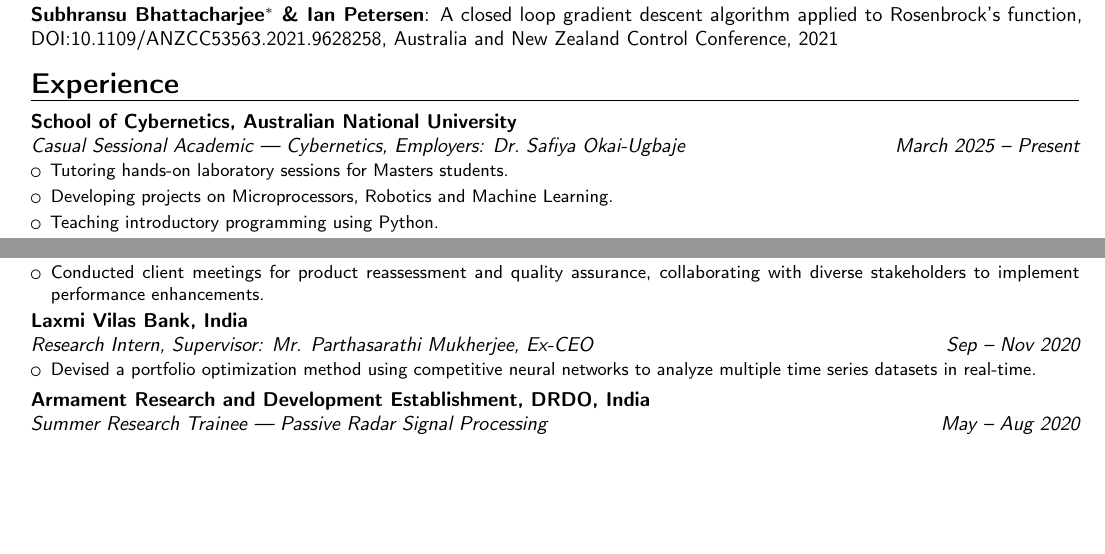
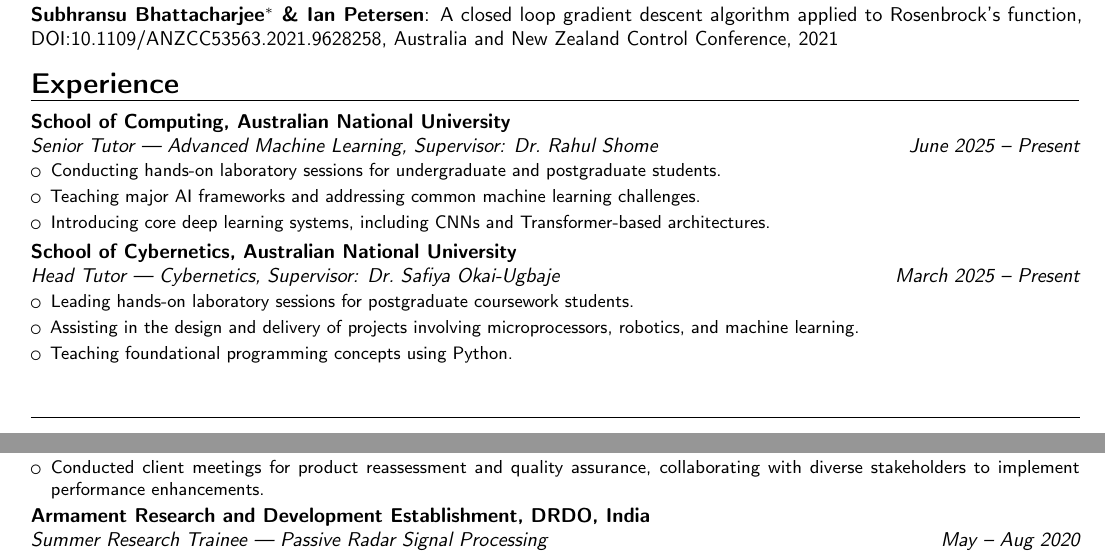
Before and after one commit to 1ssb/1ssb.github.io, a LaTeX CV (resume/main.tex, which reads resume/sections/exp.tex): two parts of pages 1 and 2 of 2 before the commit and two parts of pages 1 and 3 of 3 after it, joined at a grey line, cut so that both start at the same text, the shorter picture padded with empty space. Compiled offline with pdfLaTeX.

Commit message:
Update exp.tex

```diff
--- a/resume/sections/exp.tex
+++ b/resume/sections/exp.tex
@@ -1,10 +1,17 @@
 % exp.tex
 \section{Experience}
-\cventry{March 2025 -- Present}{Casual Sessional Academic --- Cybernetics}{School of Cybernetics, Australian National University}{}{\textit{Employers: Dr.\ Safiya Okai-Ugbaje}}{%
+\cventry{June 2025 -- Present}{Senior Tutor — Advanced Machine Learning}{School of Computing, Australian National University}{}{\textit{Supervisor: Dr.\ Rahul Shome}}{%
 \begin{itemize}[itemsep=0em]
-  \item Tutoring hands-on laboratory sessions for Masters students.
-  \item Developing projects on Microprocessors, Robotics and Machine Learning.
-  \item Teaching introductory programming using Python.
+  \item Conducting hands-on laboratory sessions for undergraduate and postgraduate students.
+  \item Teaching major AI frameworks and addressing common machine learning challenges.
+  \item Introducing core deep learning systems, including CNNs and Transformer-based architectures.
+\end{itemize}}
+
+\cventry{March 2025 -- Present}{Head Tutor — Cybernetics}{School of Cybernetics, Australian National University}{}{\textit{Supervisor: Dr.\ Safiya Okai-Ugbaje}}{%
+\begin{itemize}[itemsep=0em]
+  \item Leading hands-on laboratory sessions for postgraduate coursework students.
+  \item Assisting in the design and delivery of projects involving microprocessors, robotics, and machine learning.
+  \item Teaching foundational programming concepts using Python.
 \end{itemize}}
 
 \cventry{Nov 2024 -- Feb 2025}{Quantitative Research Intern}{Optiver APAC, Sydney}{}{}{%
@@ -53,10 +60,10 @@
   \item Conducted client meetings for product reassessment and quality assurance, collaborating with diverse stakeholders to implement performance enhancements.
 \end{itemize}}
 
-\cventry{Sep -- Nov 2020}{Research Intern}{Laxmi Vilas Bank, India}{}{\textit{Supervisor: Mr. Parthasarathi Mukherjee, Ex-CEO}}{%
-\begin{itemize}
-  \item Devised a portfolio optimization method using competitive neural networks to analyze multiple time series datasets in real-time.
-\end{itemize}}
+% \cventry{Sep -- Nov 2020}{Research Intern}{Laxmi Vilas Bank, India}{}{\textit{Supervisor: Mr. Parthasarathi Mukherjee, Ex-CEO}}{%
+% \begin{itemize}
+%   \item Devised a portfolio optimization method using competitive neural networks to analyze multiple time series datasets in real-time.
+% \end{itemize}}
 
 \cventry{May -- Aug 2020}{Summer Research Trainee --- Passive Radar Signal Processing}{Armament Research and Development Establishment, DRDO, India}{}{}{%
 \begin{itemize}[itemsep=0em]
```
